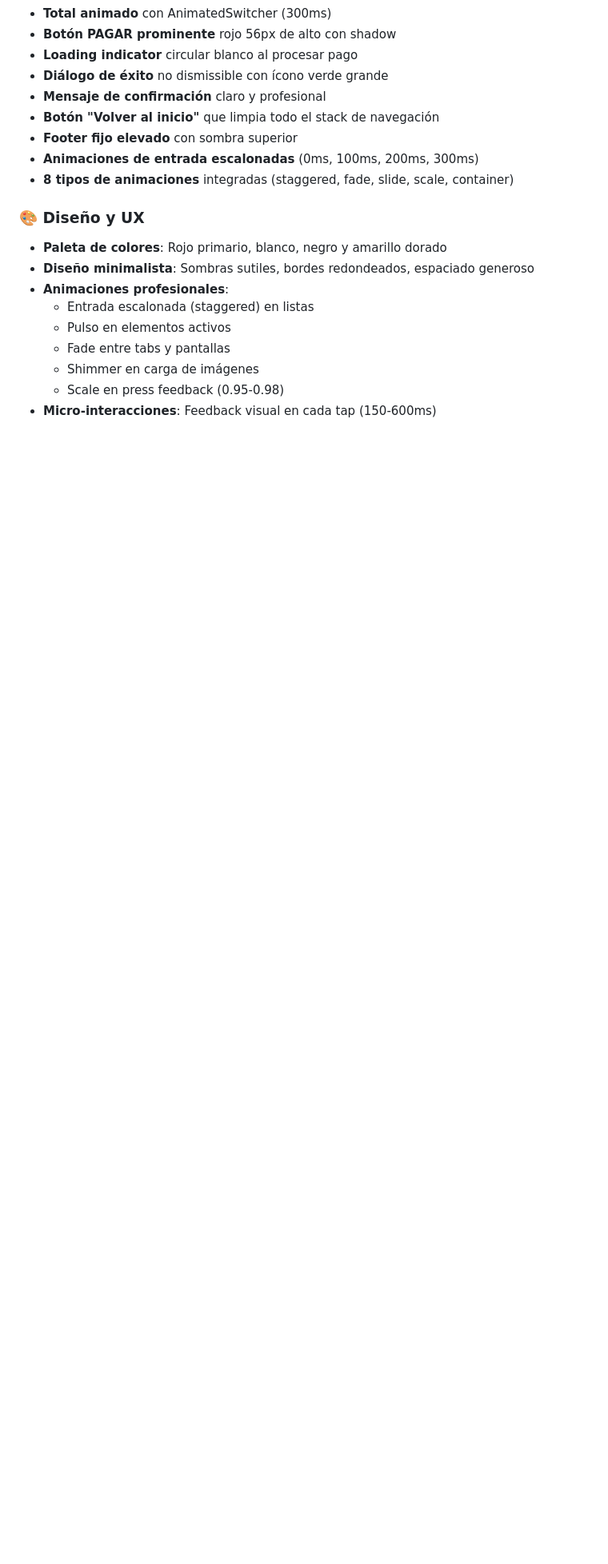
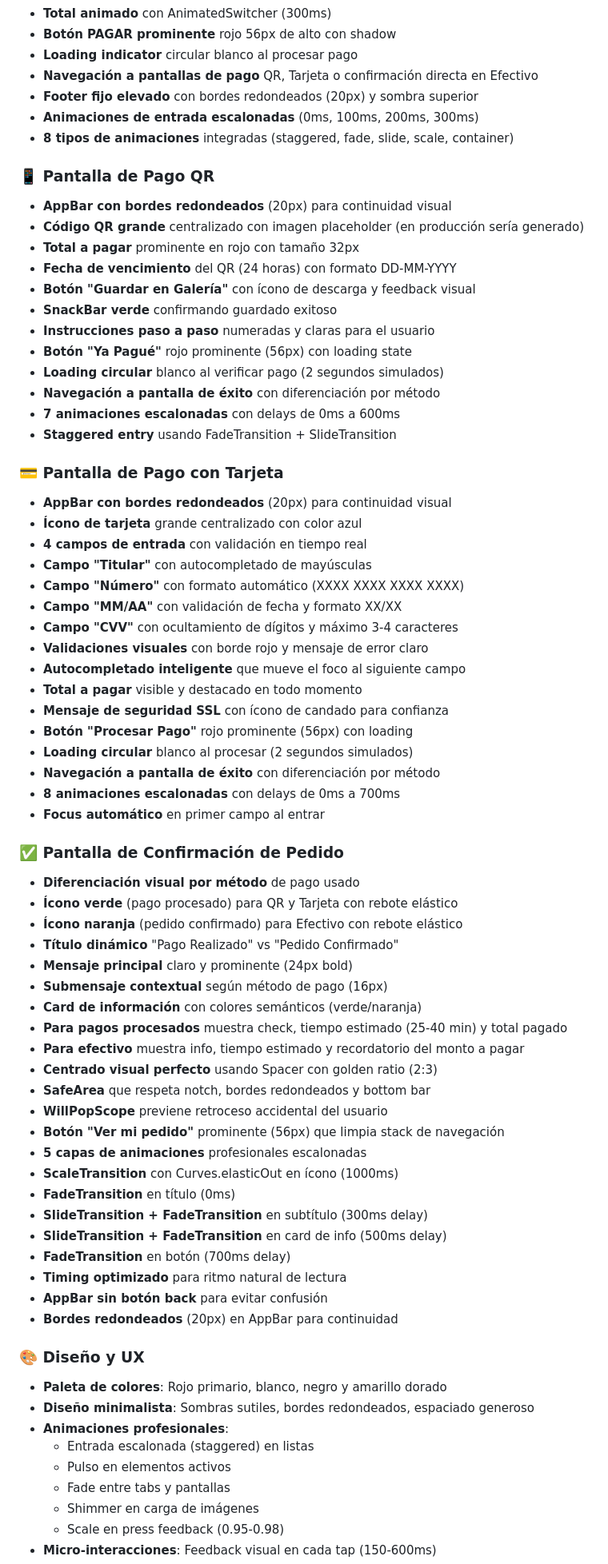
Before and after one commit to AxelMQ/tienda_app, a Markdown page: README.md, the part around one of its changes. Shown at 80% size. GitHub-like rendering; blank space fills up the shorter version.

Commit message:
Actualiza README con flujo completo de pago y nuevas pantallas - Agrega documentacion de PaymentQRScreen con codigo QR y validacion - Agrega documentacion de PaymentCardScreen con validacion en tiempo real - Agrega documentacion de OrderSuccessScreen con diferenciacion por metodo - Documenta 5 capas de animaciones escalonadas en confirmacion - Documenta golden ratio y centrado visual perfecto - Agrega 3 nuevas pantallas a la estructura del proyecto - Documenta flujo completo checkout a pago a confirmacion - Agrega 14 nuevas caracteristicas UI/UX destacadas del flujo de pago - Documenta colores semanticos verde para pagado y naranja para pendiente - Documenta WillPopScope y stack cleaning para mejor navegacion

```diff
--- a/README.md
+++ b/README.md
@@ -114,12 +114,66 @@ Una aplicación móvil desarrollada en Flutter para una tienda de comercios masi
 - **Total animado** con AnimatedSwitcher (300ms)
 - **Botón PAGAR prominente** rojo 56px de alto con shadow
 - **Loading indicator** circular blanco al procesar pago
-- **Diálogo de éxito** no dismissible con ícono verde grande
-- **Mensaje de confirmación** claro y profesional
-- **Botón "Volver al inicio"** que limpia todo el stack de navegación
-- **Footer fijo elevado** con sombra superior
+- **Navegación a pantallas de pago** QR, Tarjeta o confirmación directa en Efectivo
+- **Footer fijo elevado** con bordes redondeados (20px) y sombra superior
 - **Animaciones de entrada escalonadas** (0ms, 100ms, 200ms, 300ms)
 - **8 tipos de animaciones** integradas (staggered, fade, slide, scale, container)
+
+### 📱 Pantalla de Pago QR
+- **AppBar con bordes redondeados** (20px) para continuidad visual
+- **Código QR grande** centralizado con imagen placeholder (en producción sería generado)
+- **Total a pagar** prominente en rojo con tamaño 32px
+- **Fecha de vencimiento** del QR (24 horas) con formato DD-MM-YYYY
+- **Botón "Guardar en Galería"** con ícono de descarga y feedback visual
+- **SnackBar verde** confirmando guardado exitoso
+- **Instrucciones paso a paso** numeradas y claras para el usuario
+- **Botón "Ya Pagué"** rojo prominente (56px) con loading state
+- **Loading circular** blanco al verificar pago (2 segundos simulados)
+- **Navegación a pantalla de éxito** con diferenciación por método
+- **7 animaciones escalonadas** con delays de 0ms a 600ms
+- **Staggered entry** usando FadeTransition + SlideTransition
+
+### 💳 Pantalla de Pago con Tarjeta
+- **AppBar con bordes redondeados** (20px) para continuidad visual
+- **Ícono de tarjeta** grande centralizado con color azul
+- **4 campos de entrada** con validación en tiempo real
+- **Campo "Titular"** con autocompletado de mayúsculas
+- **Campo "Número"** con formato automático (XXXX XXXX XXXX XXXX)
+- **Campo "MM/AA"** con validación de fecha y formato XX/XX
+- **Campo "CVV"** con ocultamiento de dígitos y máximo 3-4 caracteres
+- **Validaciones visuales** con borde rojo y mensaje de error claro
+- **Autocompletado inteligente** que mueve el foco al siguiente campo
+- **Total a pagar** visible y destacado en todo momento
+- **Mensaje de seguridad SSL** con ícono de candado para confianza
+- **Botón "Procesar Pago"** rojo prominente (56px) con loading
+- **Loading circular** blanco al procesar (2 segundos simulados)
+- **Navegación a pantalla de éxito** con diferenciación por método
+- **8 animaciones escalonadas** con delays de 0ms a 700ms
+- **Focus automático** en primer campo al entrar
+
+### ✅ Pantalla de Confirmación de Pedido
+- **Diferenciación visual por método** de pago usado
+- **Ícono verde** (pago procesado) para QR y Tarjeta con rebote elástico
+- **Ícono naranja** (pedido confirmado) para Efectivo con rebote elástico
+- **Título dinámico** "Pago Realizado" vs "Pedido Confirmado"
+- **Mensaje principal** claro y prominente (24px bold)
+- **Submensaje contextual** según método de pago (16px)
+- **Card de información** con colores semánticos (verde/naranja)
+- **Para pagos procesados** muestra check, tiempo estimado (25-40 min) y total pagado
+- **Para efectivo** muestra info, tiempo estimado y recordatorio del monto a pagar
+- **Centrado visual perfecto** usando Spacer con golden ratio (2:3)
+- **SafeArea** que respeta notch, bordes redondeados y bottom bar
+- **WillPopScope** previene retroceso accidental del usuario
+- **Botón "Ver mi pedido"** prominente (56px) que limpia stack de navegación
+- **5 capas de animaciones** profesionales escalonadas
+- **ScaleTransition** con Curves.elasticOut en ícono (1000ms)
+- **FadeTransition** en título (0ms)
+- **SlideTransition + FadeTransition** en subtítulo (300ms delay)
+- **SlideTransition + FadeTransition** en card de info (500ms delay)
+- **FadeTransition** en botón (700ms delay)
+- **Timing optimizado** para ritmo natural de lectura
+- **AppBar sin botón back** para evitar confusión
+- **Bordes redondeados** (20px) en AppBar para continuidad
 
 ### 🎨 Diseño y UX
 - **Paleta de colores**: Rojo primario, blanco, negro y amarillo dorado
```
Also changed, not shown: other parts of README.md (+30 -0 lines).
